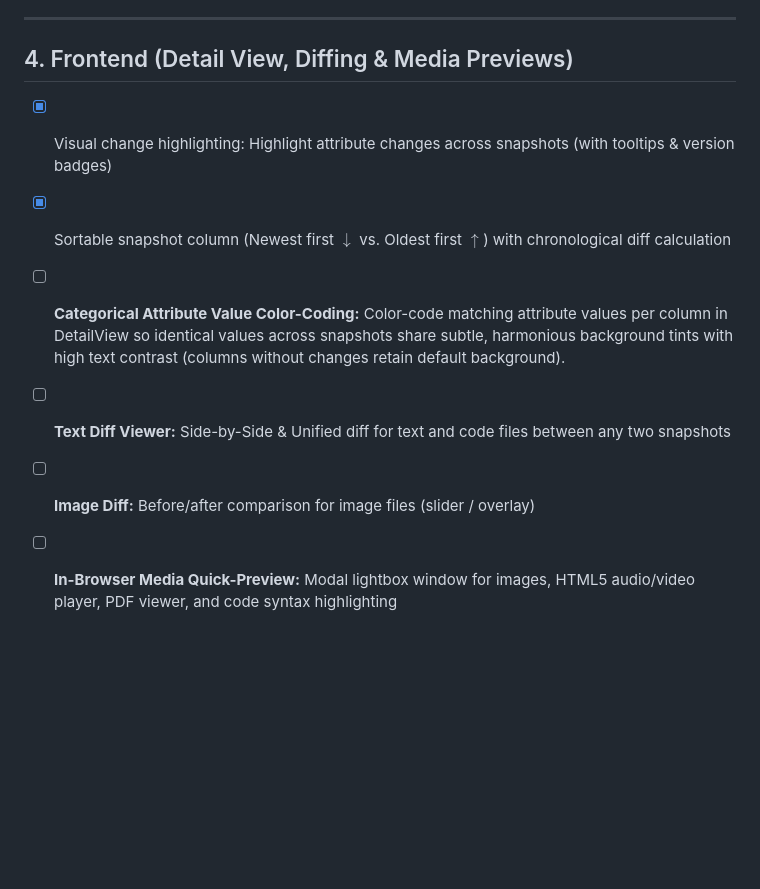
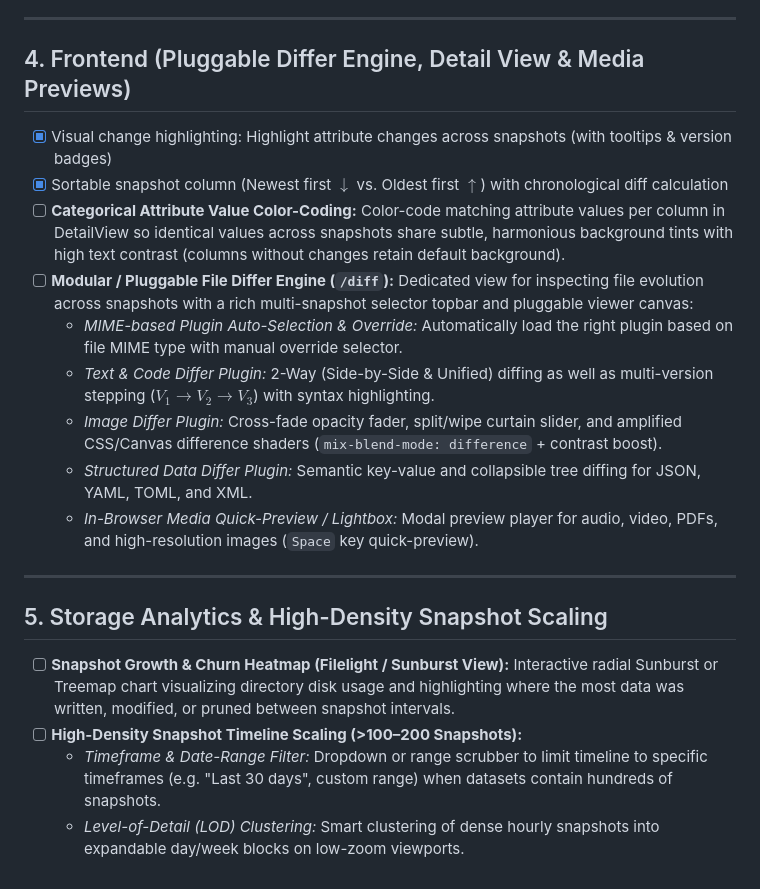
Before and after one commit to NicolasGoeddel/universal-snapshot-explorer, a Markdown page: TODO.md, the part around the change. GitHub-like rendering; blank space fills up the shorter version.

Commit message:
docs(roadmap): add pluggable differ engine, storage analytics, and high-density scaling to TODO.md

```diff
--- a/TODO.md
+++ b/TODO.md
@@ -66,10 +66,21 @@
 
 ---
 
-## 4. Frontend (Detail View, Diffing & Media Previews)
+## 4. Frontend (Pluggable Differ Engine, Detail View & Media Previews)
 - [x] Visual change highlighting: Highlight attribute changes across snapshots (with tooltips & version badges)
 - [x] Sortable snapshot column (Newest first $\downarrow$ vs. Oldest first $\uparrow$) with chronological diff calculation
 - [ ] **Categorical Attribute Value Color-Coding:** Color-code matching attribute values per column in DetailView so identical values across snapshots share subtle, harmonious background tints with high text contrast (columns without changes retain default background).
-- [ ] **Text Diff Viewer:** Side-by-Side & Unified diff for text and code files between any two snapshots
-- [ ] **Image Diff:** Before/after comparison for image files (slider / overlay)
-- [ ] **In-Browser Media Quick-Preview:** Modal lightbox window for images, HTML5 audio/video player, PDF viewer, and code syntax highlighting
+- [ ] **Modular / Pluggable File Differ Engine (`/diff`):** Dedicated view for inspecting file evolution across snapshots with a rich multi-snapshot selector topbar and pluggable viewer canvas:
+  - *MIME-based Plugin Auto-Selection & Override:* Automatically load the right plugin based on file MIME type with manual override selector.
+  - *Text & Code Differ Plugin:* 2-Way (Side-by-Side & Unified) diffing as well as multi-version stepping ($V_1 \rightarrow V_2 \rightarrow V_3$) with syntax highlighting.
+  - *Image Differ Plugin:* Cross-fade opacity fader, split/wipe curtain slider, and amplified CSS/Canvas difference shaders (`mix-blend-mode: difference` + contrast boost).
+  - *Structured Data Differ Plugin:* Semantic key-value and collapsible tree diffing for JSON, YAML, TOML, and XML.
+  - *In-Browser Media Quick-Preview / Lightbox:* Modal preview player for audio, video, PDFs, and high-resolution images (`Space` key quick-preview).
+
+---
+
+## 5. Storage Analytics & High-Density Snapshot Scaling
+- [ ] **Snapshot Growth & Churn Heatmap (Filelight / Sunburst View):** Interactive radial Sunburst or Treemap chart visualizing directory disk usage and highlighting where the most data was written, modified, or pruned between snapshot intervals.
+- [ ] **High-Density Snapshot Timeline Scaling (>100–200 Snapshots):**
+  - *Timeframe & Date-Range Filter:* Dropdown or range scrubber to limit timeline to specific timeframes (e.g. "Last 30 days", custom range) when datasets contain hundreds of snapshots.
+  - *Level-of-Detail (LOD) Clustering:* Smart clustering of dense hourly snapshots into expandable day/week blocks on low-zoom viewports.
```
